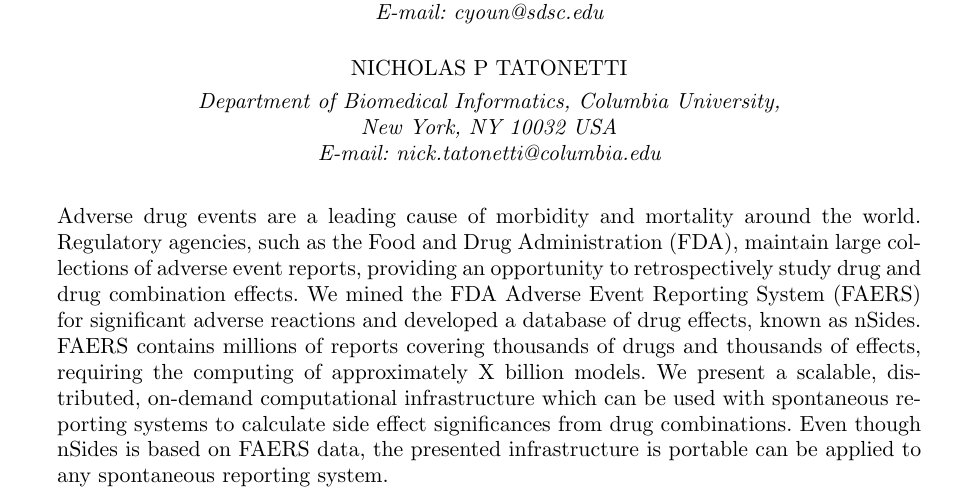
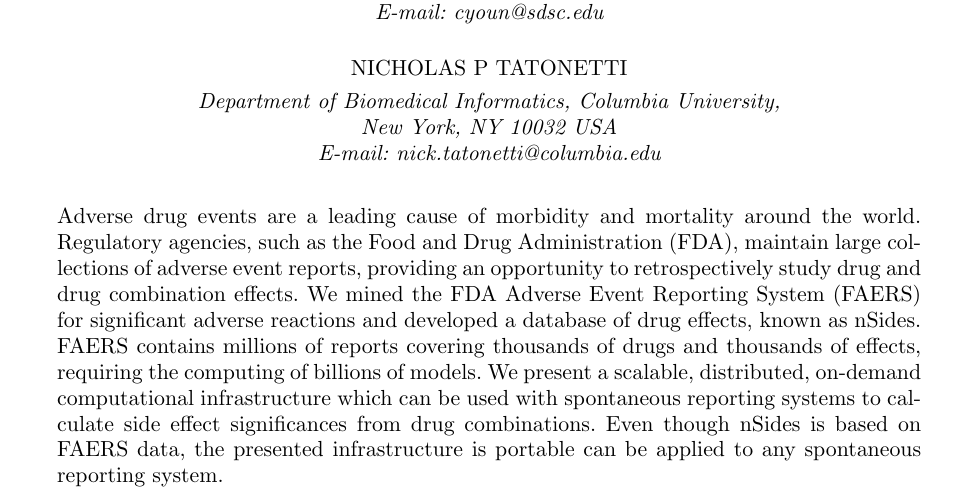
Before and after one commit to rvanguri/psb_2017, a LaTeX document (psb.tex): part of page 1 of 8, cut so that both start at the same text. Compiled offline with pdfLaTeX.

Commit message:
billions.

```diff
--- a/psb.tex
+++ b/psb.tex
@@ -53,12 +53,12 @@ drug combination effects.  We mined the FDA Adverse Event Reporting
 System (FAERS) for significant adverse reactions and developed a
 database of drug effects, known as nSides. FAERS contains millions of
 reports covering thousands of drugs and thousands of effects,
-requiring the computing of approximately X billion models. We present
-a scalable, distributed, on-demand computational infrastructure which
-can be used with spontaneous reporting systems to calculate side
-effect significances from drug combinations. Even though nSides is
-based on FAERS data, the presented infrastructure is portable can be
-applied to any spontaneous reporting system.
+requiring the computing of billions of models. We present a scalable,
+distributed, on-demand computational infrastructure which can be used
+with spontaneous reporting systems to calculate side effect
+significances from drug combinations. Even though nSides is based on
+FAERS data, the presented infrastructure is portable can be applied to
+any spontaneous reporting system.
 \end{abstract}
 
 % required
```
